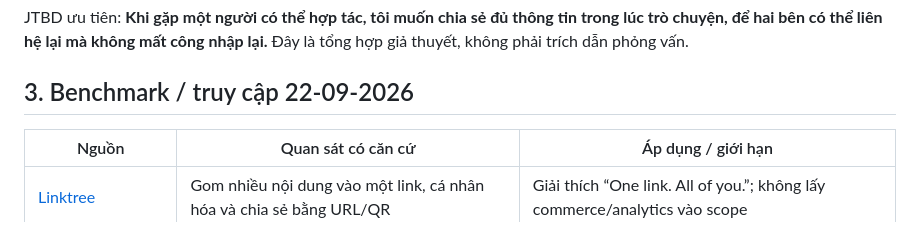
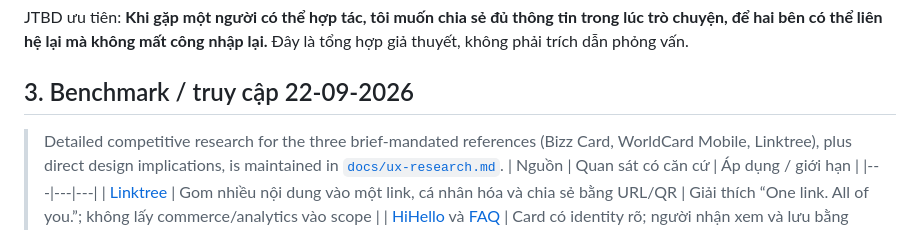
Before and after one commit to Ngh1aa/BCA_Test, a Markdown page: docs/ux-strategy.md, the part around the change. Rendered like a GitHub page.

Commit message:
Link UX strategy to competitor research

```diff
--- a/docs/ux-strategy.md
+++ b/docs/ux-strategy.md
@@ -16,6 +16,8 @@
 JTBD ưu tiên: **Khi gặp một người có thể hợp tác, tôi muốn chia sẻ đủ thông tin trong lúc trò chuyện, để hai bên có thể liên hệ lại mà không mất công nhập lại.** Đây là tổng hợp giả thuyết, không phải trích dẫn phỏng vấn.
 
 ## 3. Benchmark / truy cập 22-09-2026
+
+> Detailed competitive research for the three brief-mandated references (Bizz Card, WorldCard Mobile, Linktree), plus direct design implications, is maintained in [`docs/ux-research.md`](./ux-research.md).
 | Nguồn | Quan sát có căn cứ | Áp dụng / giới hạn |
 |---|---|---|
 | [Linktree](https://linktr.ee/) | Gom nhiều nội dung vào một link, cá nhân hóa và chia sẻ bằng URL/QR | Giải thích “One link. All of you.”; không lấy commerce/analytics vào scope |
```
